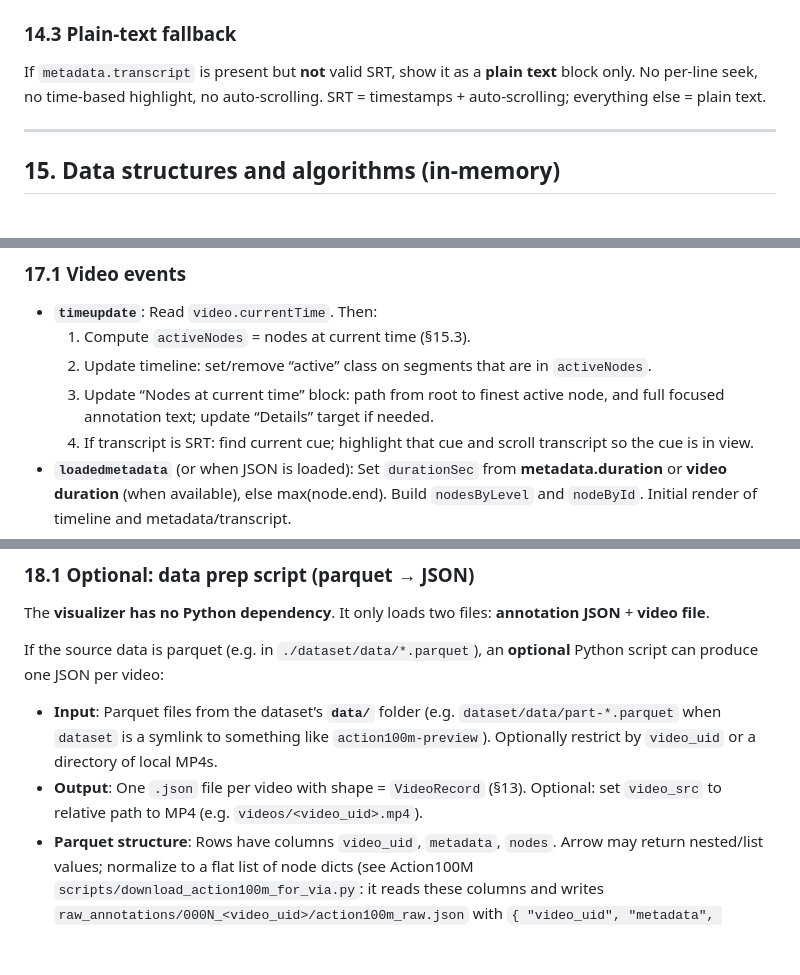
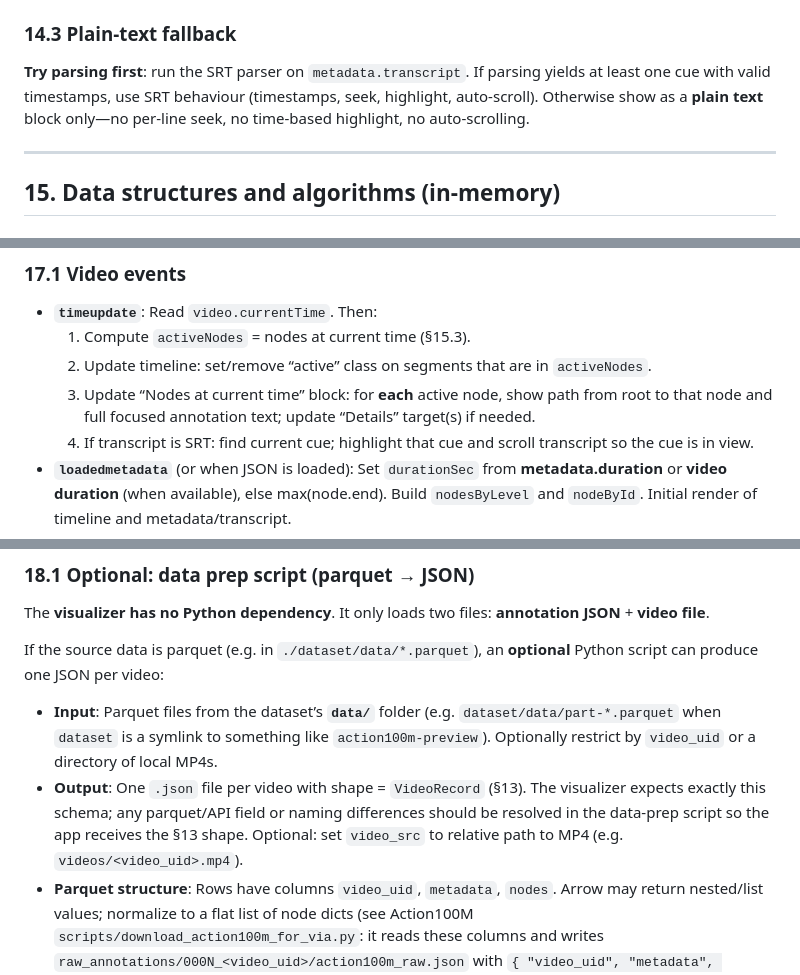
Before and after one commit to Ankk98/kriya-viz, a Markdown page: docs/plan.md, 3 parts joined by grey strips. Rendered like a GitHub page; blank space fills up the shorter version.

```diff
--- a/docs/plan.md
+++ b/docs/plan.md
@@ -522,7 +522,7 @@ interface SrtCue {
 
 ### 14.3 Plain-text fallback
 
-If `metadata.transcript` is present but **not** valid SRT, show it as a **plain text** block only. No per-line seek, no time-based highlight, no auto-scrolling. SRT = timestamps + auto-scrolling; everything else = plain text.
+**Try parsing first**: run the SRT parser on `metadata.transcript`. If parsing yields at least one cue with valid timestamps, use SRT behaviour (timestamps, seek, highlight, auto-scroll). Otherwise show as a **plain text** block only—no per-line seek, no time-based highlight, no auto-scrolling.
 
 ---
 
@@ -634,7 +634,7 @@ Use the path from §13.4 for focusId. If result is null/undefined/'', return "(n
 - **`timeupdate`**: Read `video.currentTime`. Then:
   1. Compute `activeNodes` = nodes at current time (§15.3).
   2. Update timeline: set/remove “active” class on segments that are in `activeNodes`.
-  3. Update “Nodes at current time” block: path from root to finest active node, and full focused annotation text; update “Details” target if needed.
+  3. Update “Nodes at current time” block: for **each** active node, show path from root to that node and full focused annotation text; update “Details” target(s) if needed.
   4. If transcript is SRT: find current cue; highlight that cue and scroll transcript so the cue is in view.
 - **`loadedmetadata`** (or when JSON is loaded): Set `durationSec` from **metadata.duration** or **video duration** (when available), else max(node.end). Build `nodesByLevel` and `nodeById`. Initial render of timeline and metadata/transcript.
 
@@ -683,7 +683,7 @@ The **visualizer has no Python dependency**. It only loads two files: **annotati
 If the source data is parquet (e.g. in `./dataset/data/*.parquet`), an **optional** Python script can produce one JSON per video:
 
 - **Input**: Parquet files from the dataset’s **`data/`** folder (e.g. `dataset/data/part-*.parquet` when `dataset` is a symlink to something like `action100m-preview`). Optionally restrict by `video_uid` or a directory of local MP4s.
-- **Output**: One `.json` file per video with shape = `VideoRecord` (§13). Optional: set `video_src` to relative path to MP4 (e.g. `videos/<video_uid>.mp4`).
+- **Output**: One `.json` file per video with shape = `VideoRecord` (§13). The visualizer expects exactly this schema; any parquet/API field or naming differences should be resolved in the data-prep script so the app receives the §13 shape. Optional: set `video_src` to relative path to MP4 (e.g. `videos/<video_uid>.mp4`).
 - **Parquet structure**: Rows have columns `video_uid`, `metadata`, `nodes`. Arrow may return nested/list values; normalize to a flat list of node dicts (see Action100M `scripts/download_action100m_for_via.py`: it reads these columns and writes `raw_annotations/000N_<video_uid>/action100m_raw.json` with `{ "video_uid", "metadata", "nodes" }`). So either:
   - Run that script and use its **raw_annotations** JSONs as the visualizer input (user opens `raw_annotations/0001_<uid>/action100m_raw.json` + the corresponding video from `videos/`), or
   - Add a small script that reads `dataset/data/*.parquet` and writes one JSON per video into a folder the visualizer can point at.
```
Also changed, not shown: other parts of docs/plan.md (+11 -11 lines).
